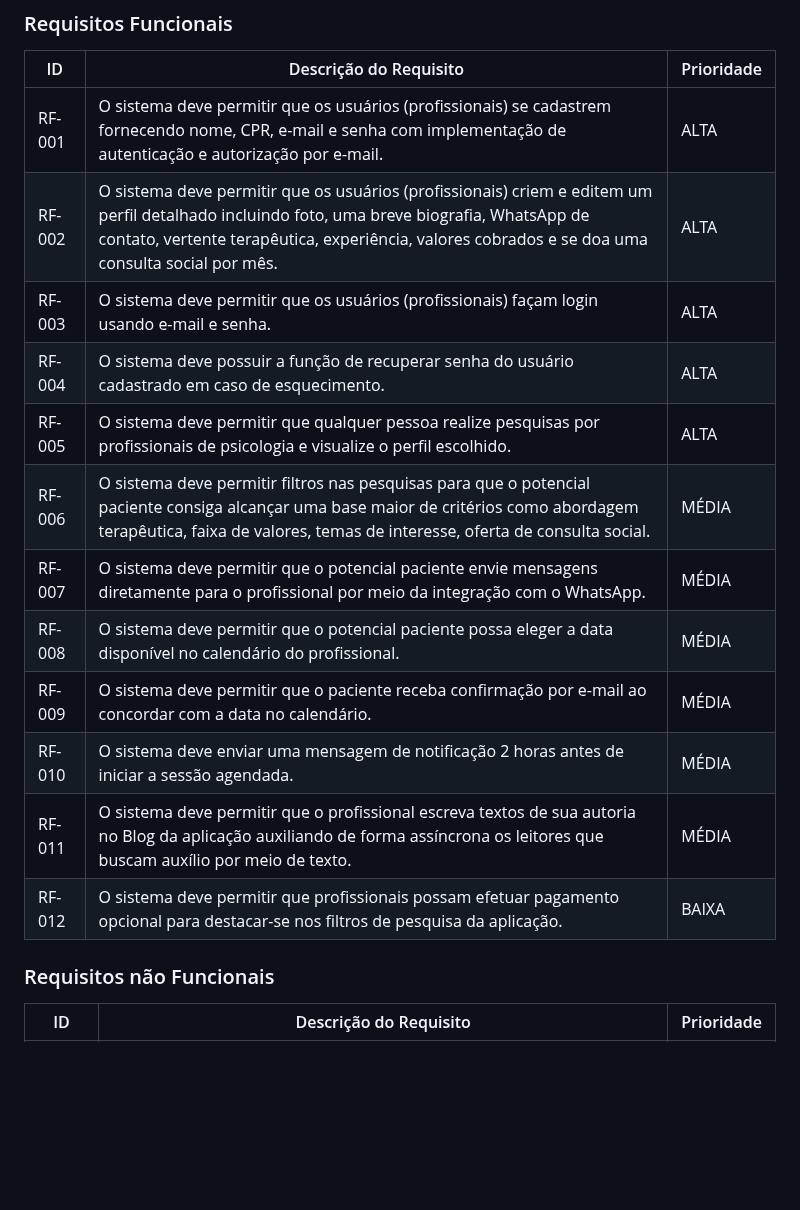
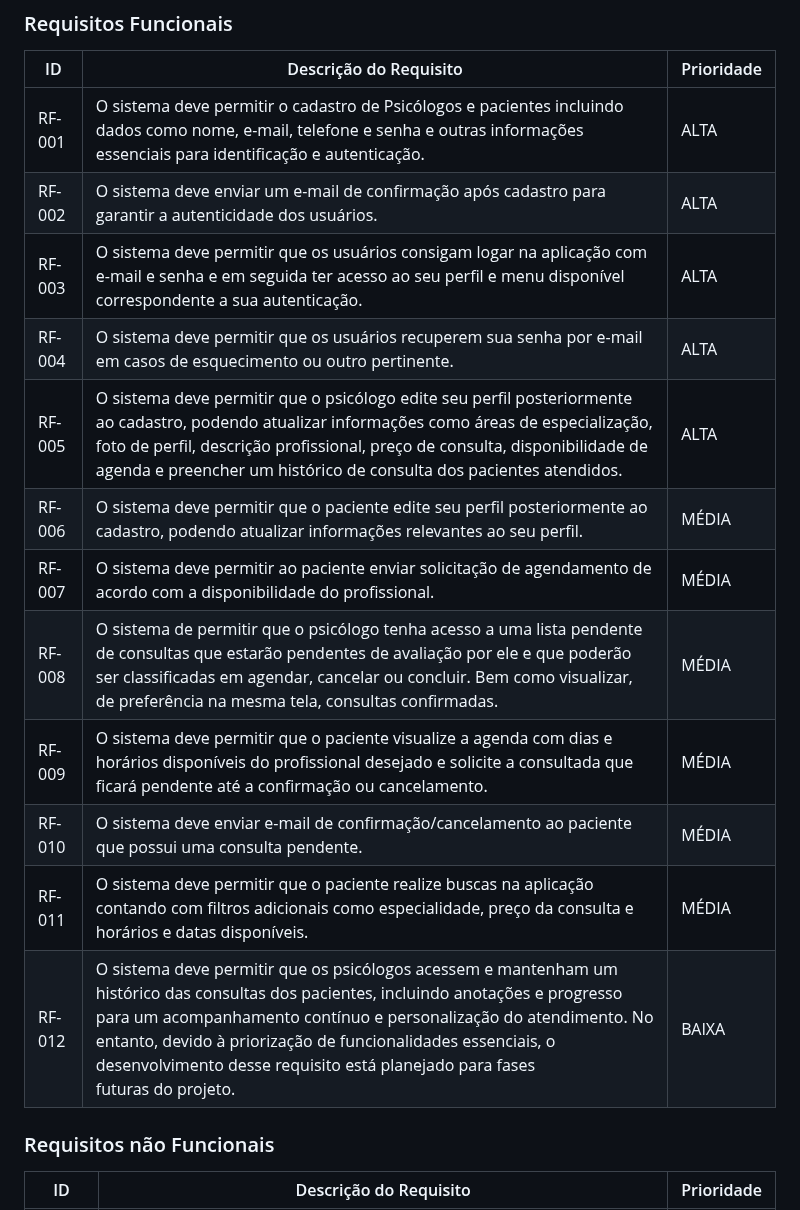
Before and after one commit to emersonjuunior/psiconexao, a Markdown page: docs/02-Especificação do Projeto.md, the part around the change. Drawn GitHub-style; blank space fills up the shorter version.

Commit message:
Update 'requisitos funcionais'

```diff
--- a/docs/02-Especificação do Projeto.md
+++ b/docs/02-Especificação do Projeto.md
@@ -33,19 +33,18 @@ As tabelas que se seguem apresentam os requisitos funcionais e não funcionais q
 
 | ID     | Descrição do Requisito                                                                                                                                                                                                                         | Prioridade |
 |--------|------------------------------------------------------------------------------------------------------------------------------------------------------------------------------------------------------------------------------------------------|------------|
-| RF-001 | O sistema deve permitir que os usuários (profissionais) se cadastrem fornecendo nome, CPR, e-mail e senha com implementação de autenticação e autorização por e-mail.                                                                          | ALTA       |
-| RF-002 | O sistema deve permitir que os usuários (profissionais) criem e editem um perfil detalhado incluindo foto, uma breve biografia, WhatsApp de contato, vertente terapêutica, experiência, valores cobrados e se doa uma consulta social por mês. | ALTA       |
-| RF-003 | O sistema deve permitir que os usuários (profissionais) façam login usando e-mail e senha.                                                                                                                                                     | ALTA       |
-| RF-004 | O sistema deve possuir a função de recuperar senha do usuário cadastrado em caso de esquecimento.                                                                                                                                              | ALTA       |
-| RF-005 | O sistema deve permitir que qualquer pessoa realize pesquisas por profissionais de psicologia e visualize o perfil escolhido.                                                                                                                  | ALTA       |
-| RF-006 | O sistema deve permitir filtros nas pesquisas para que o potencial paciente consiga alcançar uma base maior de critérios como abordagem terapêutica, faixa de valores, temas de interesse, oferta de consulta social.                          | MÉDIA      |
-| RF-007 | O sistema deve permitir que o potencial paciente envie mensagens diretamente para o profissional por meio da integração com o WhatsApp.                                                                                                        | MÉDIA      |
-| RF-008 | O sistema deve permitir que o potencial paciente possa eleger a data disponível no calendário do profissional.                                                                                                                                 | MÉDIA      |
-| RF-009 | O sistema deve permitir que o paciente receba confirmação por e-mail ao concordar com a data no calendário.                                                                                                                                    | MÉDIA      |
-| RF-010 | O sistema deve enviar uma mensagem de notificação 2 horas antes de iniciar a sessão agendada.                                                                                                                                                  | MÉDIA      |
-| RF-011 | O sistema deve permitir que o profissional escreva textos de sua autoria no Blog da aplicação auxiliando de forma assíncrona os leitores que buscam auxílio por meio de texto.                                                                 | MÉDIA      |
-| RF-012 | O sistema deve permitir que profissionais possam efetuar pagamento opcional para destacar-se nos filtros de pesquisa da aplicação.                                                                                                             | BAIXA      |
-
+| RF-001 | O sistema deve permitir o cadastro de Psicólogos e pacientes incluindo dados como nome, e-mail, telefone e senha e outras informações essenciais para identificação e autenticação.                                                                          | ALTA       |
+| RF-002 |  O sistema deve enviar um e-mail de confirmação após cadastro para garantir a autenticidade dos usuários. | ALTA     |
+| RF-003 | O sistema deve permitir que os usuários consigam logar na aplicação com e-mail e senha e em seguida ter acesso ao seu perfil e menu disponível correspondente a sua autenticação.  | ALTA       |
+| RF-004 | O sistema deve permitir que os usuários recuperem sua senha por e-mail em casos de esquecimento ou outro pertinente.       | ALTA       |
+| RF-005 |O sistema deve permitir que o psicólogo edite seu perfil posteriormente ao cadastro, podendo atualizar informações como áreas de especialização, foto de perfil, descrição profissional, preço de consulta, disponibilidade de agenda e preencher um histórico de consulta dos pacientes atendidos. | ALTA       |
+| RF-006 |  O sistema deve permitir que o paciente edite seu perfil posteriormente ao cadastro, podendo atualizar informações relevantes ao seu perfil. | MÉDIA      |
+| RF-007 | O sistema deve permitir ao paciente enviar solicitação de agendamento de acordo com a disponibilidade do profissional. | MÉDIA      |
+| RF-008 |O sistema de permitir que o psicólogo tenha acesso a uma lista pendente de consultas que estarão pendentes de avaliação por ele e que poderão ser classificadas em agendar, cancelar ou concluir. Bem como visualizar, de preferência na mesma tela, consultas confirmadas. | MÉDIA      |
+| RF-009 | O sistema deve permitir que o paciente visualize a agenda com dias e horários disponíveis do profissional desejado e solicite a consultada que ficará pendente até a confirmação ou cancelamento. | MÉDIA      |
+| RF-010 |O sistema deve enviar e-mail de confirmação/cancelamento ao paciente que possui uma consulta pendente. | MÉDIA      |
+| RF-011 | O sistema deve permitir que o paciente realize buscas na aplicação contando com filtros adicionais como especialidade, preço da consulta e horários e datas disponíveis. | MÉDIA      |
+| RF-012 |O sistema deve permitir que os psicólogos acessem e mantenham um histórico das consultas dos pacientes, incluindo anotações e progresso para um acompanhamento contínuo e personalização do atendimento. No entanto, devido à priorização de funcionalidades essenciais, o desenvolvimento desse requisito está planejado para fases futuras do projeto. | BAIXA      |
 
 ### Requisitos não Funcionais
 
```
